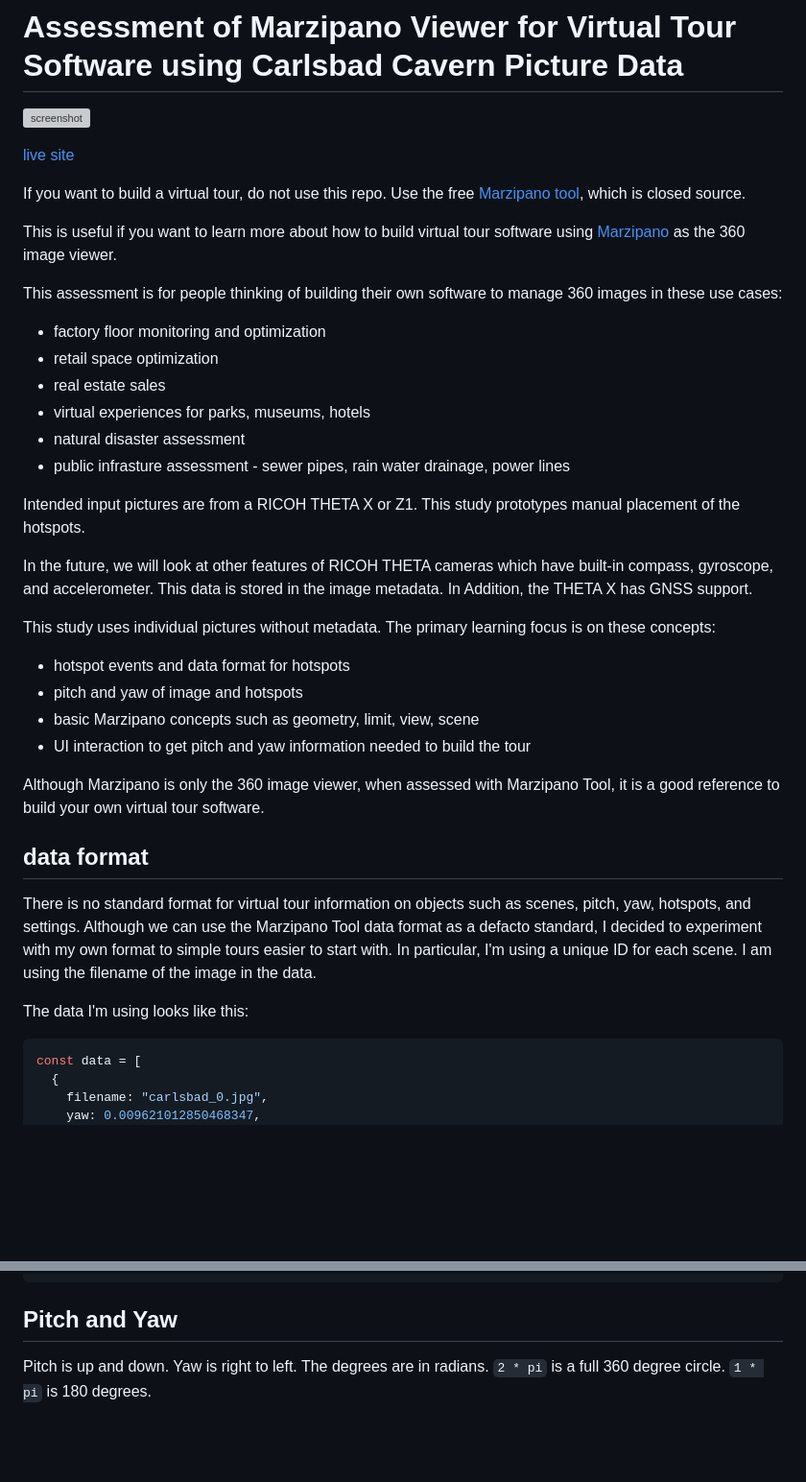
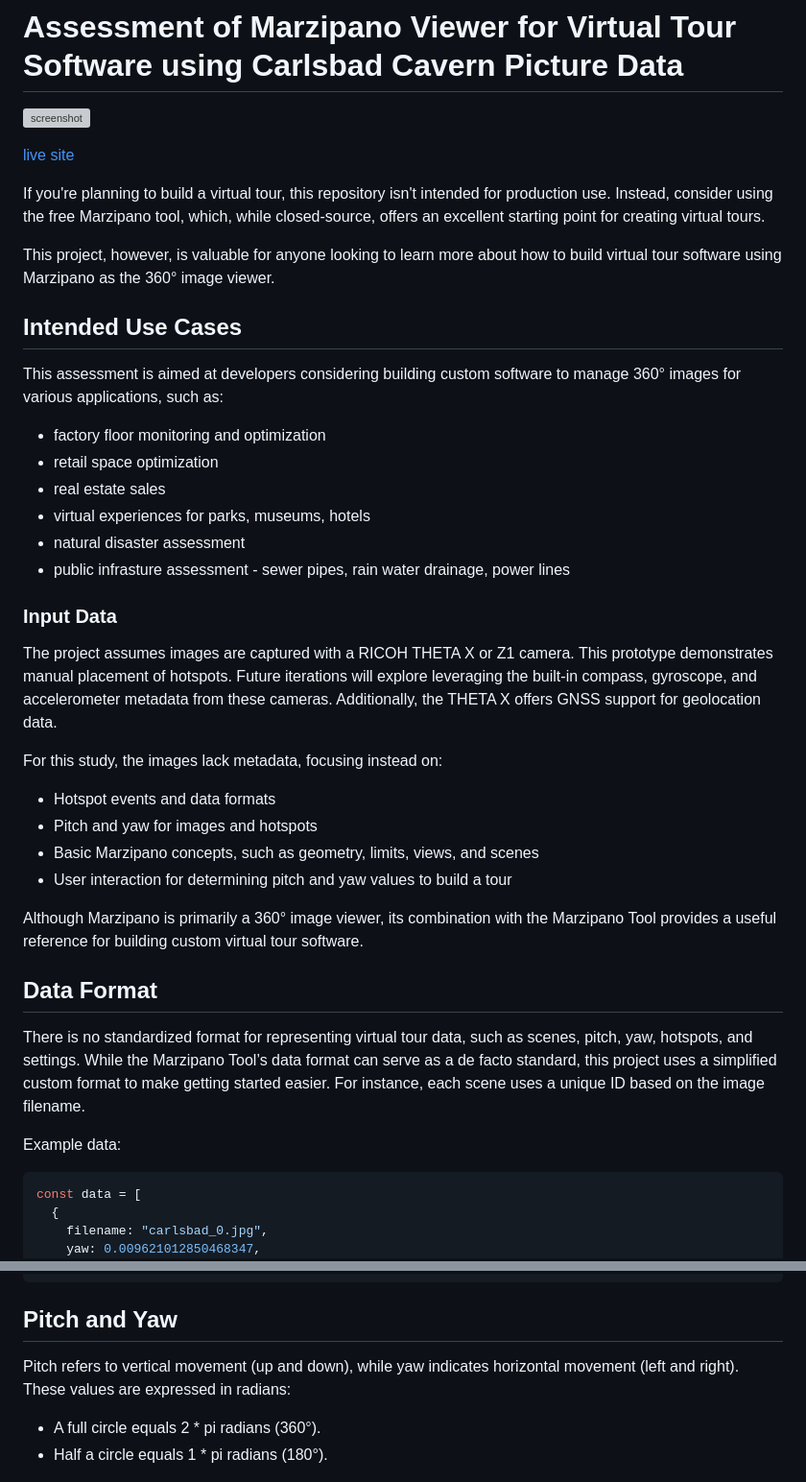
Before and after one commit to codetricity/carlsbad-tour, a Markdown page: README.md, 2 parts joined by grey strips. Shown at 96% size. Drawn GitHub-style; blank space fills up the shorter version; grey boxes are pictures that could not be loaded.

Commit message:
added revised readme

````diff
--- a/README.md
+++ b/README.md
@@ -4,13 +4,13 @@
 
 [live site](https://codetricity.github.io/carlsbad-tour/)
 
-If you want to build a virtual tour, do not use this repo.  Use the free [Marzipano tool](https://www.marzipano.net/tool/), which is closed source.
+If you're planning to build a virtual tour, this repository isn't intended for production use. Instead, consider using the free Marzipano tool, which, while closed-source, offers an excellent starting point for creating virtual tours.
 
-This is useful if you want to learn more about how to build virtual tour software using
-[Marzipano](https://github.com/google/marzipano) as the 360 image viewer.
+This project, however, is valuable for anyone looking to learn more about how to build virtual tour software using Marzipano as the 360° image viewer.
 
-This assessment is for people thinking of building their
-own software to manage 360 images in these use cases:
+## Intended Use Cases
+
+This assessment is aimed at developers considering building custom software to manage 360° images for various applications, such as:
 
 * factory floor monitoring and optimization
 * retail space optimization
@@ -19,34 +19,24 @@ own software to manage 360 images in these use cases:
 * natural disaster assessment
 * public infrasture assessment - sewer pipes, rain water drainage, power lines
 
-Intended input pictures are from a RICOH THETA X or Z1.
-This study prototypes manual placement of the hotspots.
+### Input Data
 
-In the future, we will look at other features of RICOH THETA cameras which have built-in compass, gyroscope,
-and accelerometer. This data is stored in the image metadata.
-In Addition, the THETA X has GNSS support.
+The project assumes images are captured with a RICOH THETA X or Z1 camera. This prototype demonstrates manual placement of hotspots. Future iterations will explore leveraging the built-in compass, gyroscope, and accelerometer metadata from these cameras. Additionally, the THETA X offers GNSS support for geolocation data.
 
-This study uses individual pictures without metadata.
-The primary learning focus is on these concepts:
+For this study, the images lack metadata, focusing instead on:
 
-* hotspot events and data format for hotspots
-* pitch and yaw of image and hotspots
-* basic Marzipano concepts such as geometry, limit, view, scene
-* UI interaction to get pitch and yaw information needed to build the tour
+* Hotspot events and data formats
+* Pitch and yaw for images and hotspots
+* Basic Marzipano concepts, such as geometry, limits, views, and scenes
+* User interaction for determining pitch and yaw values to build a tour
 
-Although Marzipano is only the 360 image viewer, when assessed with Marzipano Tool,
-it is a good reference to build your own virtual tour software.
+Although Marzipano is primarily a 360° image viewer, its combination with the Marzipano Tool provides a useful reference for building custom virtual tour software.
 
-## data format
+## Data Format
 
-There is no standard format for virtual tour
-information on objects such as scenes, pitch, yaw, hotspots,
-and settings. Although we can use the Marzipano Tool data format
-as a defacto standard, I decided to experiment with my own format
-to simple tours easier to start with.  In particular, I'm using a unique ID
-for each scene. I am using the filename of the image in the data.
+There is no standardized format for representing virtual tour data, such as scenes, pitch, yaw, hotspots, and settings. While the Marzipano Tool’s data format can serve as a de facto standard, this project uses a simplified custom format to make getting started easier. For instance, each scene uses a unique ID based on the image filename.
 
-The data I'm using looks like this:
+Example data:
 
 ```json
 const data = [
@@ -65,9 +55,10 @@ const data = [
 
 ## Pitch and Yaw
 
-Pitch is up and down.  Yaw is right to left.
-The degrees are in radians.  `2 * pi` is a full 360 degree
-circle.  `1 * pi` is 180 degrees.
+Pitch refers to vertical movement (up and down), while yaw indicates horizontal movement (left and right). These values are expressed in radians:
+
+* A full circle equals 2 * pi radians (360°).
+* Half a circle equals 1 * pi radians (180°).
 
 ![pitch and yaw](readme_assets/pitch-yaw.png)
 
````
Also changed, not shown: other parts of README.md (+12 -22 lines).
